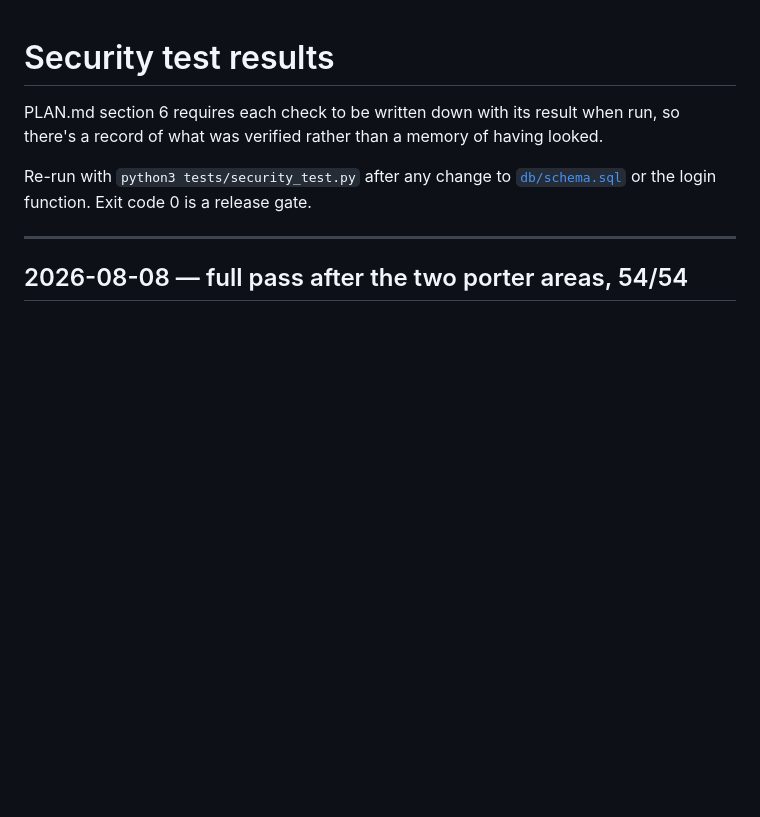
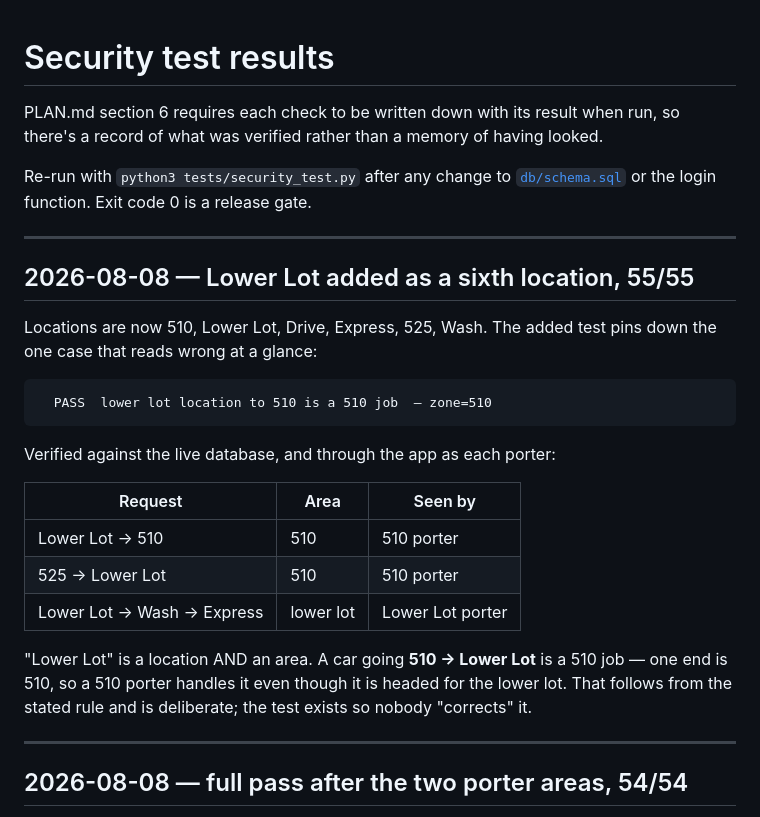
Before and after one commit to JohnYLiu/porter-app, a Markdown page: SECURITY-TESTS.md, the part around the change. Drawn GitHub-style; blank space fills up the shorter version.

Commit message:
Record the 55/55 pass with Lower Lot as a location
Verified on the live database and through the app as each porter: a car going
Lower Lot -> 510 reaches the 510 porter, 525 -> Lower Lot reaches the 510
porter, and Lower Lot -> Wash -> Express reaches the lower lot porter.

Co-Authored-By: Claude Opus 5 <noreply@anthropic.com>

````diff
--- a/SECURITY-TESTS.md
+++ b/SECURITY-TESTS.md
@@ -5,6 +5,29 @@ so there's a record of what was verified rather than a memory of having looked.
 
 Re-run with `python3 tests/security_test.py` after any change to
 [`db/schema.sql`](db/schema.sql) or the login function. Exit code 0 is a release gate.
+
+---
+
+## 2026-08-08 — Lower Lot added as a sixth location, 55/55
+
+Locations are now 510, Lower Lot, Drive, Express, 525, Wash. The added test pins down
+the one case that reads wrong at a glance:
+
+```
+  PASS  lower lot location to 510 is a 510 job  — zone=510
+```
+
+Verified against the live database, and through the app as each porter:
+
+| Request | Area | Seen by |
+| --- | --- | --- |
+| Lower Lot → 510 | 510 | 510 porter |
+| 525 → Lower Lot | 510 | 510 porter |
+| Lower Lot → Wash → Express | lower lot | Lower Lot porter |
+
+"Lower Lot" is a location AND an area. A car going **510 → Lower Lot** is a 510 job — one
+end is 510, so a 510 porter handles it even though it is headed for the lower lot. That
+follows from the stated rule and is deliberate; the test exists so nobody "corrects" it.
 
 ---
 
````
